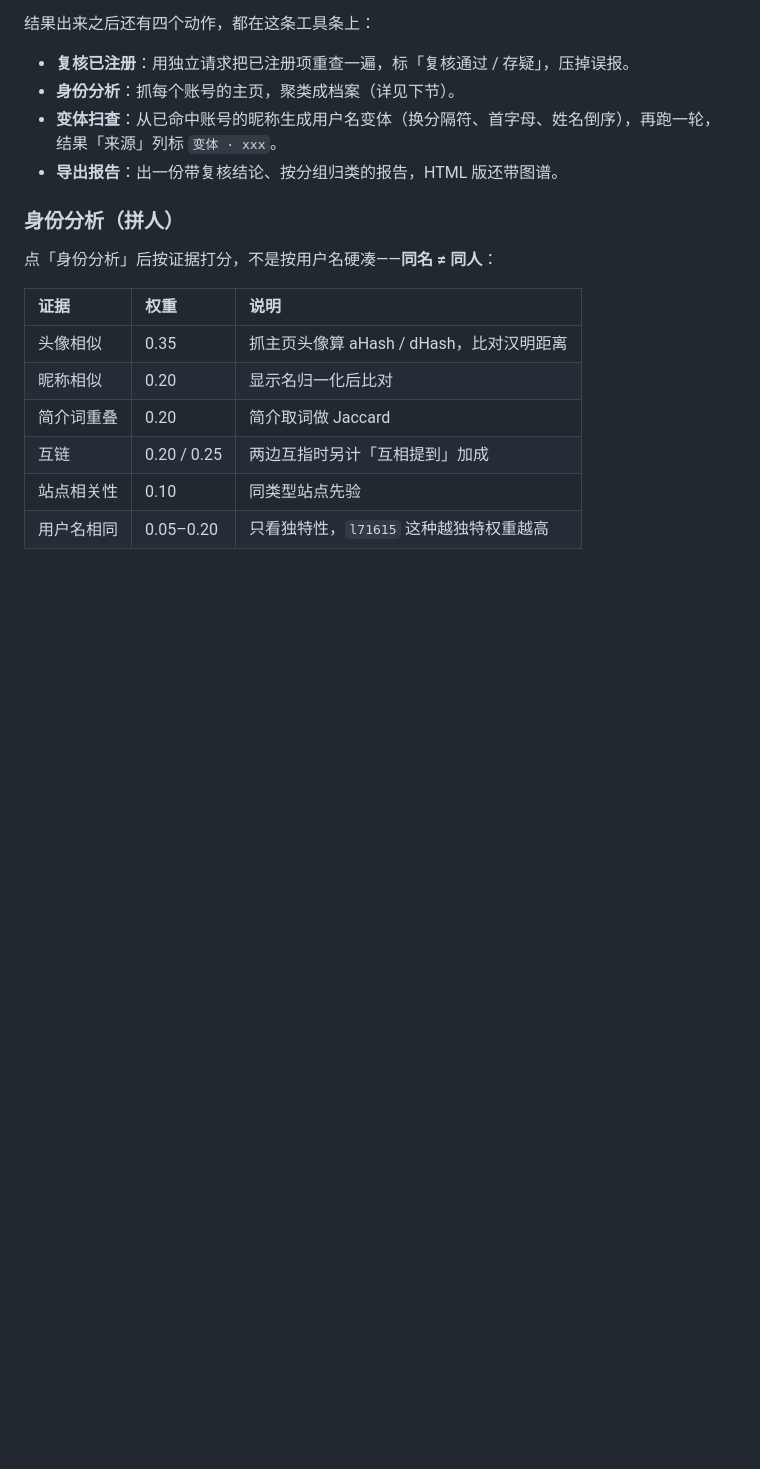
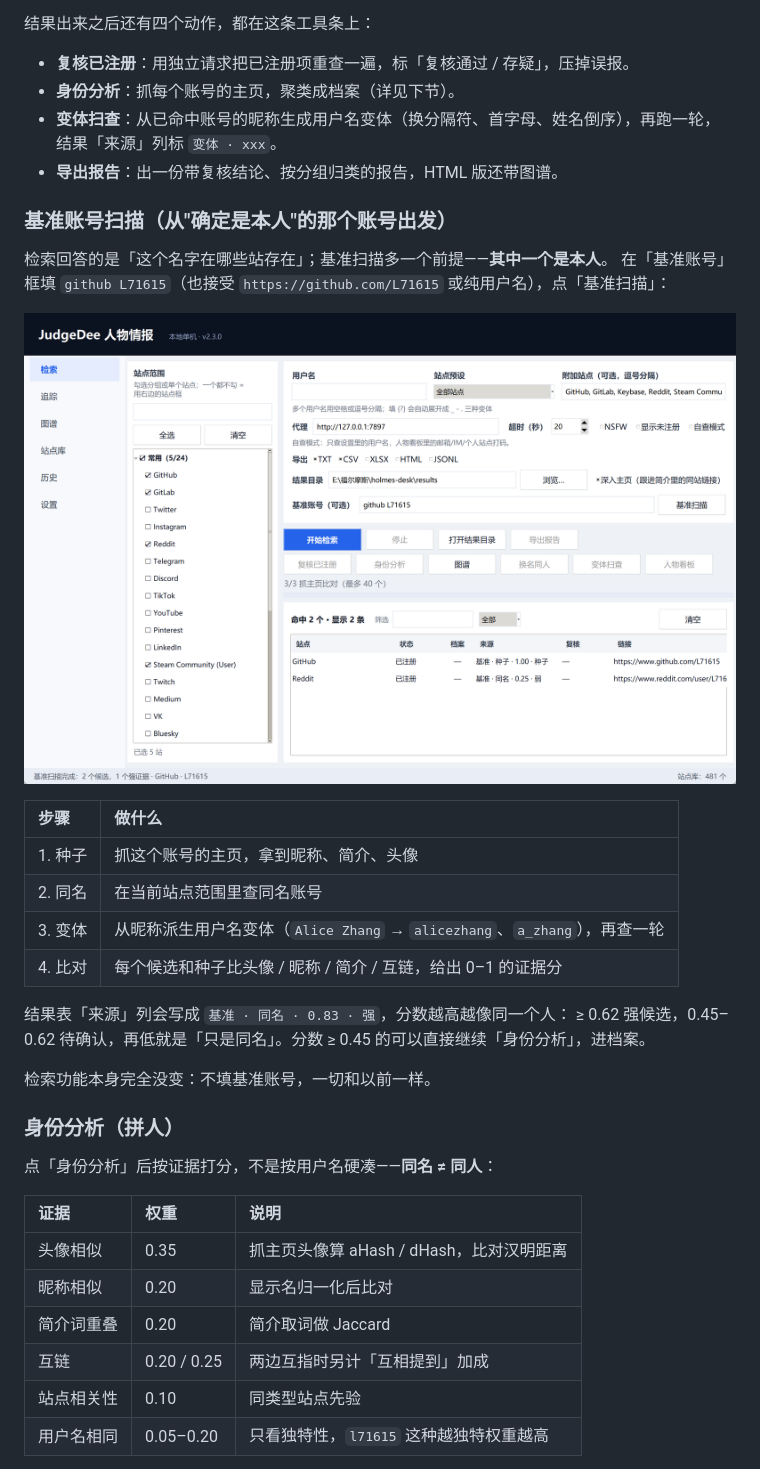
Before and after one commit to L71615/holmes-desk, a Markdown page: README.md, the part around the change. Rendered like a GitHub page; pictures changed too: docs/shot-anchor.png (added); blank space fills up the shorter version.

Commit message:
v2.4.0: 基准账号扫描（anchor.py + 检索页入口）

```diff
--- a/README.md
+++ b/README.md
@@ -54,6 +54,25 @@ Python 3.9+（推荐 3.11），必装只有 `requests`。
 - **身份分析**：抓每个账号的主页，聚类成档案（详见下节）。
 - **变体扫查**：从已命中账号的昵称生成用户名变体（换分隔符、首字母、姓名倒序），再跑一轮，结果「来源」列标 `变体 · xxx`。
 - **导出报告**：出一份带复核结论、按分组归类的报告，HTML 版还带图谱。
+
+### 基准账号扫描（从"确定是本人"的那个账号出发）
+
+检索回答的是「这个名字在哪些站存在」；基准扫描多一个前提——**其中一个是本人**。
+在「基准账号」框填 `github L71615`（也接受 `https://github.com/L71615` 或纯用户名），点「基准扫描」：
+
+![基准扫描](docs/shot-anchor.png)
+
+| 步骤 | 做什么 |
+| :-- | :-- |
+| 1. 种子 | 抓这个账号的主页，拿到昵称、简介、头像 |
+| 2. 同名 | 在当前站点范围里查同名账号 |
+| 3. 变体 | 从昵称派生用户名变体（`Alice Zhang` → `alicezhang`、`a_zhang`），再查一轮 |
+| 4. 比对 | 每个候选和种子比头像 / 昵称 / 简介 / 互链，给出 0–1 的证据分 |
+
+结果表「来源」列会写成 `基准 · 同名 · 0.83 · 强`，分数越高越像同一个人：
+≥ 0.62 强候选，0.45–0.62 待确认，再低就是「只是同名」。分数 ≥ 0.45 的可以直接继续「身份分析」，进档案。
+
+检索功能本身完全没变：不填基准账号，一切和以前一样。
 
 ### 身份分析（拼人）
 
```
Also changed, not shown: CHANGELOG.md (+15 -0 lines), 6 other files.
